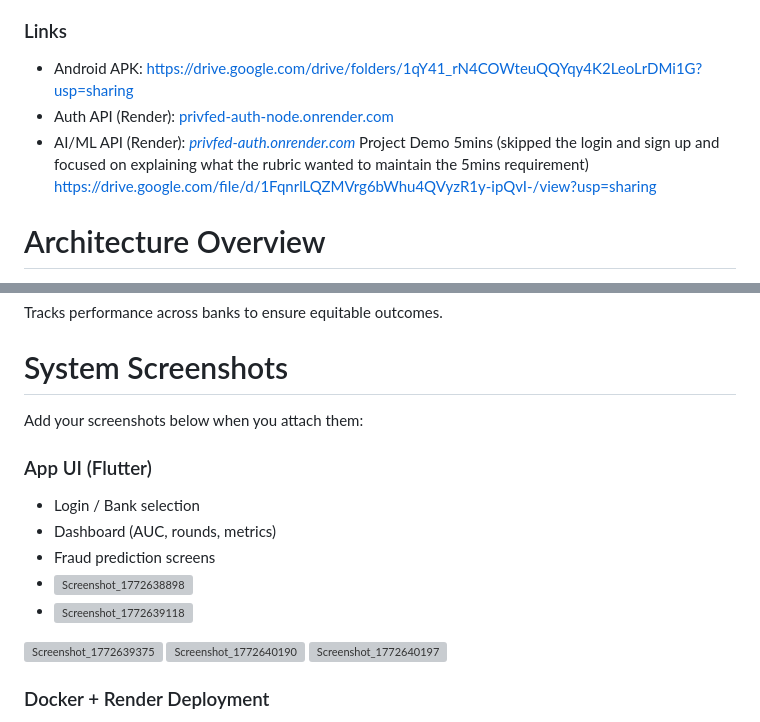
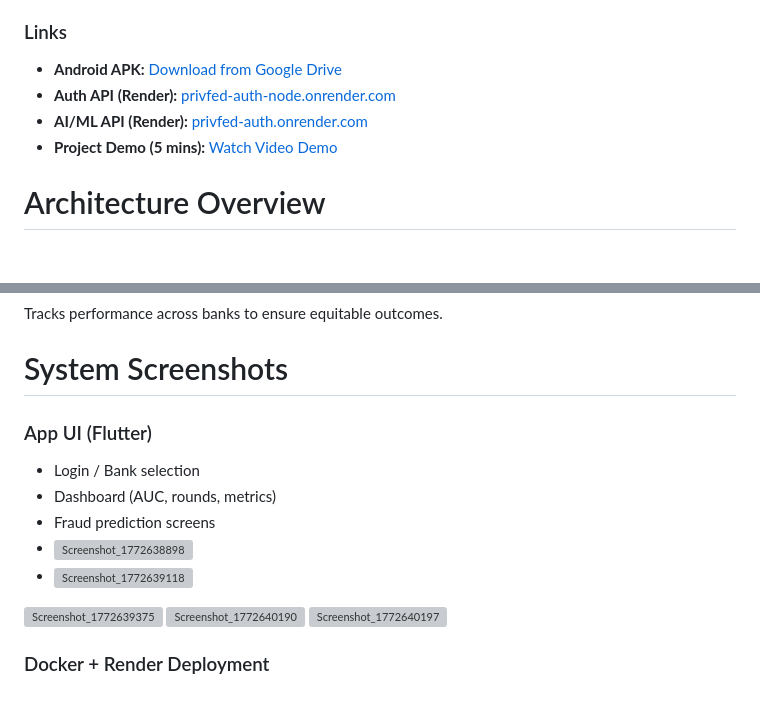
Before and after one commit to JohnOngeri/PriFed, a Markdown page: README.md, 2 parts joined by grey strips. GitHub-like rendering; blank space fills up the shorter version; grey boxes are pictures that could not be loaded.

```diff
--- a/README.md
+++ b/README.md
@@ -23,10 +23,10 @@ Mobile client as an Android APK
 
 ### Links
 
-- Android APK:  [https://drive.google.com/drive/folders/1qY41_rN4COWteuQQYqy4K2LeoLrDMi1G?usp=sharing](url)
-- Auth API (Render): [privfed-auth-node.onrender.com](url)
-- AI/ML API (Render): [*privfed-auth.onrender.com*](url)
-  Project Demo 5mins (skipped the login and sign up and focused on explaining what the rubric wanted to maintain the 5mins requirement)  [https://drive.google.com/file/d/1FqnrlLQZMVrg6bWhu4QVyzR1y-ipQvI-/view?usp=sharing](url)
+- **Android APK:** [Download from Google Drive](https://drive.google.com/drive/folders/1qY41_rN4COWteuQQYqy4K2LeoLrDMi1G?usp=sharing)
+- **Auth API (Render):** [privfed-auth-node.onrender.com](https://privfed-auth-node.onrender.com)
+- **AI/ML API (Render):** [privfed-auth.onrender.com](https://privfed-auth.onrender.com)
+- **Project Demo (5 mins):** [Watch Video Demo](https://drive.google.com/file/d/1FqnrlLQZMVrg6bWhu4QVyzR1y-ipQvI-/view?usp=sharing)
 
 
 # Architecture Overview
@@ -62,8 +62,6 @@ Tracks performance across banks to ensure equitable outcomes.
 
 # System Screenshots
 
-Add your screenshots below when you attach them:
-
 ### App UI (Flutter)
 - Login / Bank selection
 - Dashboard (AUC, rounds, metrics)
```
Also changed, not shown: other parts of README.md (+5 -5 lines).
